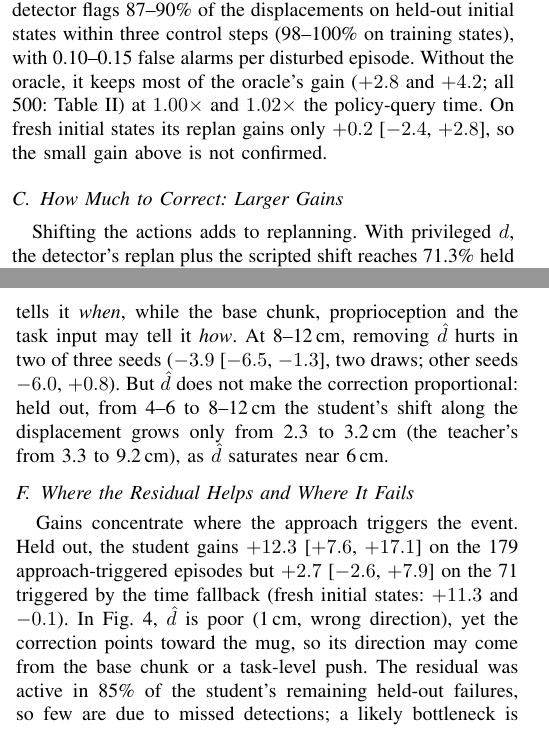
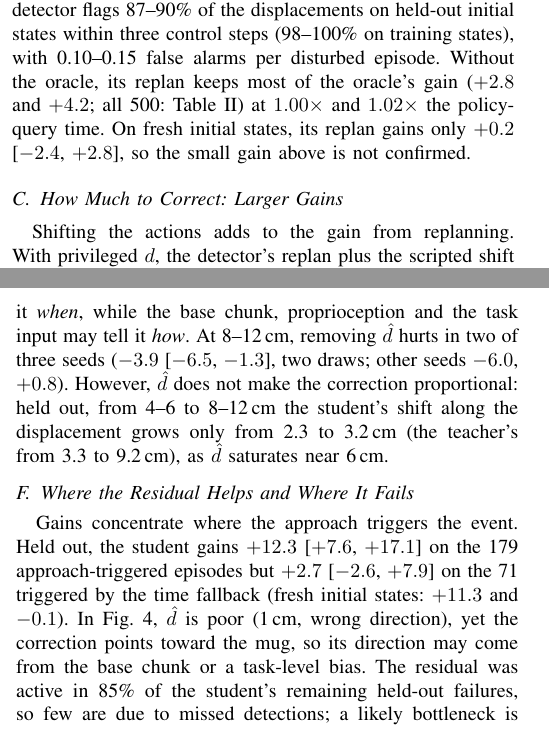
Before and after one commit to BitAdventurer/VLA-Disturbance-Recovery, a LaTeX paper (paper/main_iceic_residual.tex): two parts of the columns of pages 4 and 5 of 6, joined at a grey line, cut so that both start at the same text. Compiled offline with pdfLaTeX; a missing font is replaced by an installed copy or a similar font; a LaTeX package or settings file that is missing is left out.

Commit message:
Paper: wording fixes from a review of the results section
- V-B: "Without the oracle, its replan keeps most of the oracle's gain"
  instead of "it keeps": the gain belongs to the replan the detector
  triggers, and the next sentence already says "its replan".
- V-C opens with "Shifting the actions adds to the gain from replanning"
  instead of "adds to replanning".
- V-E: "However, d-hat does not make the correction proportional" instead
  of starting the sentence with "But".
- V-F: "a task-level bias" instead of "a task-level push", since "push"
  names a disturbance type in V-D.
- Commas after three introductory phrases (V-B, V-C, V-D).
- No number, interval, citation, equation or table changed. Every page
  keeps its line count; only results lines on pages 4 and 5 reflow, and
  the V-D, V-E, V-F and VI headings stay in place.
- ji2027replan.pdf (accepted version with the IEEE notice) rebuilt from
  the same source.

Co-Authored-By: Claude Opus 5.5 <noreply@anthropic.com>

```diff
--- a/paper/main_iceic_residual.tex
+++ b/paper/main_iceic_residual.tex
@@ -240,8 +240,8 @@ schedule; hollow: ablations. Right: success, gain (bold: interval excludes zero)
 We test fixed settings of the levers that adaptive-inference methods tune, not those methods themselves (Fig.~\ref{fig:forest}, top, held out). Replanning twice as often, $(2,5)$, trends down ($-4.2$); five times as often, $(2,2)$, loses ten points. Five times as many integration steps, $(10,10)$, change nothing measurable ($+1.0$). Selecting one of $K=8$ sampled chunks for the seven queries after the (oracle-timed) event also recovers little: random $-0.6$, medoid $+0.6$, a privileged rule aiming at the displaced object $+3.0$. On all 500, $(2,2)$ scores 87.9\% undisturbed, and every schedule tested falls 29\nobreakdash--33 points below its own undisturbed success.
 
 \subsection{When to Replan: At Most a Few Points}\label{sec:event}
-The base policy already replans at the next scheduled query. On held-out episodes, spending $n=10$ steps on that query and up to two more (oracle event timing) gains nothing measurable ($+0.6$ [$-2.6$,~$+4.1$]). With the same oracle, replanning \emph{at} the event gains $+3.7$ at $(2,10)$; with $n=10$ on the three queries from the event, it gains $+4.5$, which is $+3.9$ [$+0.4$,~$+7.3$] above the next-query variant. In closed loop, the learned detector flags 87--90\% of the displacements on held-out initial states within three control steps (98--100\% on training states), with 0.10--0.15 false alarms per disturbed episode. Without the oracle, it keeps most of the oracle's gain ($+2.8$ and $+4.2$; all 500: Table~\ref{tab:rec}) at $1.00\times$ and $1.02\times$ the policy-query time. On fresh initial states its replan gains only $+0.2$ [$-2.4$,~$+2.8$], so the small gain above is not confirmed.
+The base policy already replans at the next scheduled query. On held-out episodes, spending $n=10$ steps on that query and up to two more (oracle event timing) gains nothing measurable ($+0.6$ [$-2.6$,~$+4.1$]). With the same oracle, replanning \emph{at} the event gains $+3.7$ at $(2,10)$; with $n=10$ on the three queries from the event, it gains $+4.5$, which is $+3.9$ [$+0.4$,~$+7.3$] above the next-query variant. In closed loop, the learned detector flags 87--90\% of the displacements on held-out initial states within three control steps (98--100\% on training states), with 0.10--0.15 false alarms per disturbed episode. Without the oracle, its replan keeps most of the oracle's gain ($+2.8$ and $+4.2$; all 500: Table~\ref{tab:rec}) at $1.00\times$ and $1.02\times$ the policy-query time. On fresh initial states, its replan gains only $+0.2$ [$-2.4$,~$+2.8$], so the small gain above is not confirmed.
 
 \subsection{How Much to Correct: Larger Gains}\label{sec:correct}
-Shifting the actions adds to replanning. With privileged $d$, the detector's replan plus the scripted shift reaches 71.3\% held out (three draws), $+6.4$ [$+2.9$,~$+10.1$] above the replan alone. The privileged scripted shift and the fixed-rule shift by $0.5\,\hat d$, which adds a replan at each detection, gain about the same (held out: $+6.1$, $+5.7$; Fig.~\ref{fig:forest}). Learning the correction helps further. Held out, the privileged teacher, whose correction is longer and more gradual than the scripted shift's, gains $+12.9$ [$+9.5$,~$+16.6$] and is $+4.3$ [$+0.5$,~$+8.4$] above its behavior-cloned start. PPO from scratch is 2.9 points [$-0.4$,~$+6.3$] below the teacher. We did not distill a student from the behavior-cloned start, so PPO's share of the student's gain is not measured.
+Shifting the actions adds to the gain from replanning. With privileged $d$, the detector's replan plus the scripted shift reaches 71.3\% held out (three draws), $+6.4$ [$+2.9$,~$+10.1$] above the replan alone. The privileged scripted shift and the fixed-rule shift by $0.5\,\hat d$, which adds a replan at each detection, gain about the same (held out: $+6.1$, $+5.7$; Fig.~\ref{fig:forest}). Learning the correction helps further. Held out, the privileged teacher, whose correction is longer and more gradual than the scripted shift's, gains $+12.9$ [$+9.5$,~$+16.6$] and is $+4.3$ [$+0.5$,~$+8.4$] above its behavior-cloned start. PPO from scratch is 2.9 points [$-0.4$,~$+6.3$] below the teacher. We did not distill a student from the behavior-cloned start, so PPO's share of the student's gain is not measured.
 
@@ -291,10 +291,10 @@ Trained only on 4--6\,cm displacements, mostly during the approach, the student
 \end{figure}
 
 \subsection{Ablation: Displacement Estimate}
-A student distilled without $\hat d$ is only slightly worse than the full one on all 500 ($-1.4$ [$-3.5$,~$+0.9$], two draws; $-1.4$ to $-2.8$ over three distillation seeds): at 4--6\,cm the detector tells it \emph{when}, while the base chunk, proprioception and the task input may tell it \emph{how}. At 8--12\,cm, removing $\hat d$ hurts in two of three seeds ($-3.9$ [$-6.5$,~$-1.3$], two draws; other seeds $-6.0$, $+0.8$). But $\hat d$ does not make the correction proportional: held out, from 4--6 to 8--12\,cm the student's shift along the displacement grows only from 2.3 to 3.2\,cm (the teacher's from 3.3 to 9.2\,cm), as $\hat d$ saturates near 6\,cm.
+A student distilled without $\hat d$ is only slightly worse than the full one on all 500 ($-1.4$ [$-3.5$,~$+0.9$], two draws; $-1.4$ to $-2.8$ over three distillation seeds): at 4--6\,cm the detector tells it \emph{when}, while the base chunk, proprioception and the task input may tell it \emph{how}. At 8--12\,cm, removing $\hat d$ hurts in two of three seeds ($-3.9$ [$-6.5$,~$-1.3$], two draws; other seeds $-6.0$, $+0.8$). However, $\hat d$ does not make the correction proportional: held out, from 4--6 to 8--12\,cm the student's shift along the displacement grows only from 2.3 to 3.2\,cm (the teacher's from 3.3 to 9.2\,cm), as $\hat d$ saturates near 6\,cm.
 
 \subsection{Where the Residual Helps and Where It Fails}
-Gains concentrate where the approach triggers the event. Held out, the student gains $+12.3$ [$+7.6$,~$+17.1$] on the 179 approach-triggered episodes but $+2.7$ [$-2.6$,~$+7.9$] on the 71 triggered by the time fallback (fresh initial states: $+11.3$ and $-0.1$). In Fig.~\ref{fig:qual}, $\hat d$ is poor (1\,cm, wrong direction), yet the correction points toward the mug, so its direction may come from the base chunk or a task-level push. The residual was active in 85\% of the student's remaining held-out failures, so few are due to missed detections; a likely bottleneck is the correction itself, whose DAgger labels are zero where the teacher's gate stayed closed.
+Gains concentrate where the approach triggers the event. Held out, the student gains $+12.3$ [$+7.6$,~$+17.1$] on the 179 approach-triggered episodes but $+2.7$ [$-2.6$,~$+7.9$] on the 71 triggered by the time fallback (fresh initial states: $+11.3$ and $-0.1$). In Fig.~\ref{fig:qual}, $\hat d$ is poor (1\,cm, wrong direction), yet the correction points toward the mug, so its direction may come from the base chunk or a task-level bias. The residual was active in 85\% of the student's remaining held-out failures, so few are due to missed detections; a likely bottleneck is the correction itself, whose DAgger labels are zero where the teacher's gate stayed closed.
 
 
 % =====================================================================
```
Also changed, not shown: paper/ji2027replan.pdf, paper/main_iceic_residual.tex (4 more changed lines).
